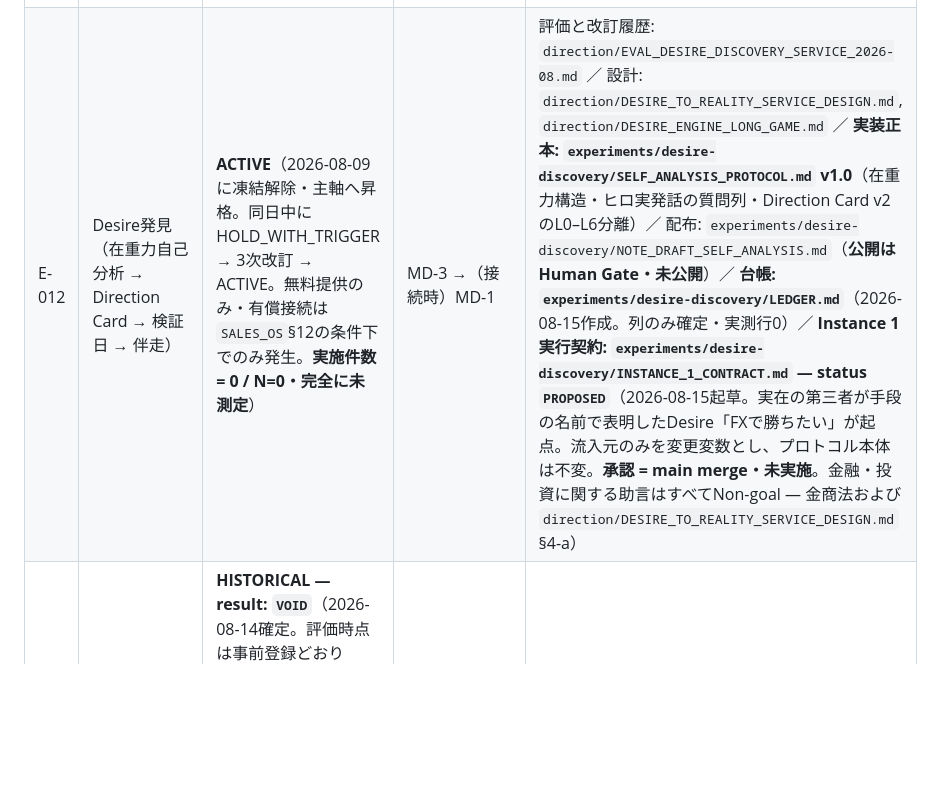
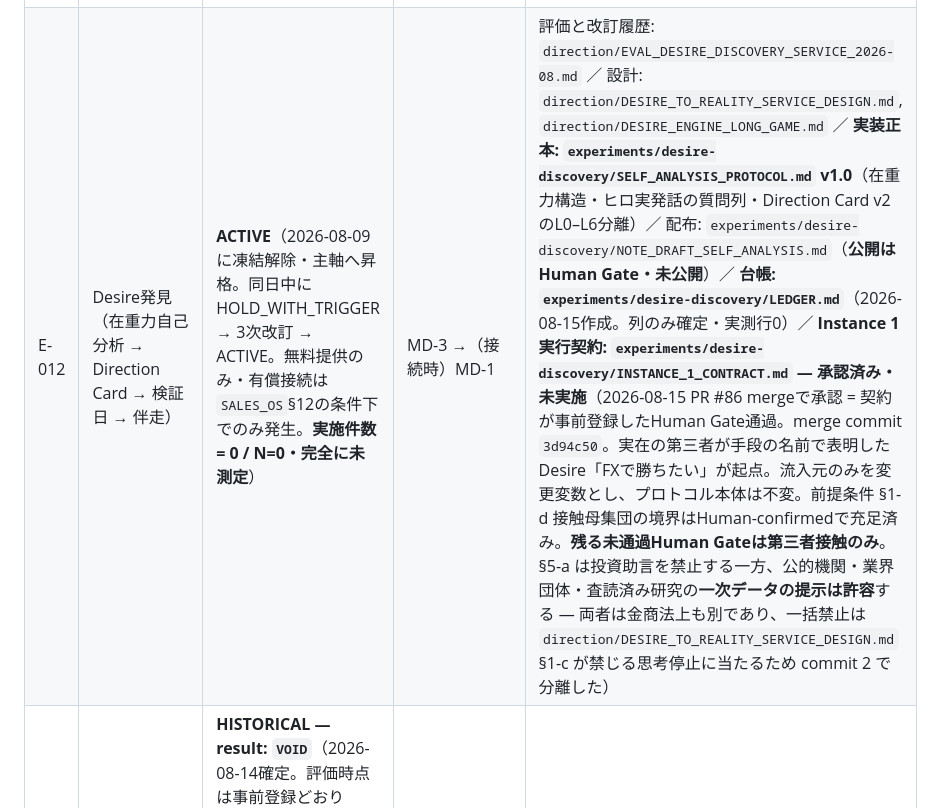
Before and after one commit to LightsOutWorks/atf-loop, a Markdown page: experiments/INDEX.md, the part around the change. Drawn GitHub-style; blank space fills up the shorter version.

```diff
--- a/experiments/INDEX.md
+++ b/experiments/INDEX.md
@@ -17,7 +17,7 @@ Status語彙: `ACTIVE` / `HOLD` / `NO-GO` / `RETIRED` / `HISTORICAL` / `PROPOSED
 | E-009 | Public Succession Signal Sensor | **OPPORTUNITY NOTE**（実装しない。Data Boundary: `CONSTRAINTS.md` Part I §5） | 候補 | 公開Web情報のみのRanking構想。会話レベル |
 | E-010 | WebMCP / Capability Frontier Radar | **OPPORTUNITY NOTE**（常時Radarは実装しない） | 候補 | 会話レベル |
 | E-011 | MD-2 Distribution Canary（Public Content候補生成・C-1/C-2投稿） | **ACTIVE**（C-1投稿 2026-08-08・C-2投稿 2026-08-09 いずれもHuman Commit・World Signal観測中。判定は事前登録ルール「3本×2週間」。C-3タイミングはヒロ判断） | MD-2 | `experiments/md2-distribution/CANARY_2026-08-08_CONTENT_CANDIDATES.md`（main。§H World Signal Logに実投稿文・文体差分・impression実測を記録）／ Identity確定後のプロフィール文案: `experiments/md2-distribution/PROFILE_COPY_LIVING_GROUND.md`（**使用はHuman Gate**） |
-| E-012 | Desire発見（在重力自己分析 → Direction Card → 検証日 → 伴走） | **ACTIVE**（2026-08-09に凍結解除・主軸へ昇格。同日中にHOLD_WITH_TRIGGER → 3次改訂 → ACTIVE。無料提供のみ・有償接続は`SALES_OS`§12の条件下でのみ発生。**実施件数 = 0 / N=0・完全に未測定**） | MD-3 →（接続時）MD-1 | 評価と改訂履歴: `direction/EVAL_DESIRE_DISCOVERY_SERVICE_2026-08.md` ／ 設計: `direction/DESIRE_TO_REALITY_SERVICE_DESIGN.md`, `direction/DESIRE_ENGINE_LONG_GAME.md` ／ **実装正本: `experiments/desire-discovery/SELF_ANALYSIS_PROTOCOL.md` v1.0**（在重力構造・ヒロ実発話の質問列・Direction Card v2のL0–L6分離）／ 配布: `experiments/desire-discovery/NOTE_DRAFT_SELF_ANALYSIS.md`（**公開はHuman Gate・未公開**）／ **台帳: `experiments/desire-discovery/LEDGER.md`**（2026-08-15作成。列のみ確定・実測行0）／ **Instance 1 実行契約: `experiments/desire-discovery/INSTANCE_1_CONTRACT.md` — status `PROPOSED`**（2026-08-15起草。実在の第三者が手段の名前で表明したDesire「FXで勝ちたい」が起点。流入元のみを変更変数とし、プロトコル本体は不変。**承認 = main merge・未実施**。金融・投資に関する助言はすべてNon-goal — 金商法および `direction/DESIRE_TO_REALITY_SERVICE_DESIGN.md` §4-a） |
+| E-012 | Desire発見（在重力自己分析 → Direction Card → 検証日 → 伴走） | **ACTIVE**（2026-08-09に凍結解除・主軸へ昇格。同日中にHOLD_WITH_TRIGGER → 3次改訂 → ACTIVE。無料提供のみ・有償接続は`SALES_OS`§12の条件下でのみ発生。**実施件数 = 0 / N=0・完全に未測定**） | MD-3 →（接続時）MD-1 | 評価と改訂履歴: `direction/EVAL_DESIRE_DISCOVERY_SERVICE_2026-08.md` ／ 設計: `direction/DESIRE_TO_REALITY_SERVICE_DESIGN.md`, `direction/DESIRE_ENGINE_LONG_GAME.md` ／ **実装正本: `experiments/desire-discovery/SELF_ANALYSIS_PROTOCOL.md` v1.0**（在重力構造・ヒロ実発話の質問列・Direction Card v2のL0–L6分離）／ 配布: `experiments/desire-discovery/NOTE_DRAFT_SELF_ANALYSIS.md`（**公開はHuman Gate・未公開**）／ **台帳: `experiments/desire-discovery/LEDGER.md`**（2026-08-15作成。列のみ確定・実測行0）／ **Instance 1 実行契約: `experiments/desire-discovery/INSTANCE_1_CONTRACT.md` — 承認済み・未実施**（2026-08-15 PR #86 mergeで承認 = 契約が事前登録したHuman Gate通過。merge commit `3d94c50`。実在の第三者が手段の名前で表明したDesire「FXで勝ちたい」が起点。流入元のみを変更変数とし、プロトコル本体は不変。前提条件 §1-d 接触母集団の境界はHuman-confirmedで充足済み。**残る未通過Human Gateは第三者接触のみ**。§5-a は投資助言を禁止する一方、公的機関・業界団体・査読済み研究の**一次データの提示は許容**する — 両者は金商法上も別であり、一括禁止は `direction/DESIRE_TO_REALITY_SERVICE_DESIGN.md` §1-c が禁じる思考停止に当たるため commit 2 で分離した） |
 | E-013 | Daily Encounter Queue Canary（3日限定・毎日最大10件・Human manual send） | **HISTORICAL — result: `VOID`**（2026-08-14確定。評価時点は事前登録どおり2026-08-11 23:59 JST。**Day 1のみ Human-confirmed**: 配達4 / SENT 4 / REPLY 0 / 実費 USD 0.1631（daily cap 0.18内）。**Day 2 / Day 3 = `UNKNOWN`** — 実行されたともされなかったとも断定しない。Human-confirmed記録・再現可能artifactが無く検証不能。**`FAIL` でも `KILL` でもない**。品質・需要・返信率について学習しない。**xAI追加チャージなし**（USD 10は独立 `HOLD` のまま・auto top-up OFF）。Day 4以降の自動継続なし。**再試行は継続ではなく新規事前登録**——private session state依存を外し、trigger発火・生成・配達・実費が独立検証できることが最低条件） | MD-2 → MD-1 | **台帳: `experiments/encounter-queue/LEDGER.md`**（Final Verdict節が正本。join key = cluster / 送信文面 / freshness を送信時点で確定記録する設計自体は反証されていない——反証されたのは実行経路の検証可能性）。Capability Learnings（xAI API仕様・コスト実測・egress制約）も同台帳が保持。Budget: daily USD 0.18 / 3-day USD 0.50 / top-up禁止 |
 | E-014 | Desire to Game Reality Test（実在Desire起点の最小ゲーム変換・N 3〜5・無償・Human観測。変更変数はDesireの起点のみ: AI発案→実在人間の発話） | **ACTIVE — Phase 1未着手・納品0**（2026-08-13 PR #65 mergeで承認 = 契約が事前登録したHuman Gate通過。merge commit `0dcf7d6`） | MD-1（無償前段）/ MD-3 | 評価と契約: `direction/EVAL_DESIRE_TO_GAME_2026-08.md`（VERDICT: 仮説GO / Reality Test MODIFY / 商品仮説HOLD / Factory再稼働NO_ACTION。Repair / Continuation分離 = 2026-08-13 Human裁定を含む）。**台帳: `experiments/desire-to-game/LEDGER.md`**（作成済み。PII非記載・匿名ID・作品はrepo外でSHA-256のみ記録）。budget_cap: 追加支出 JPY 0 / Human時間 合計90分。公開なし・課金なし・D-001のHOLD不変 |
 | E-015 | ECHO — Autonomous Game Creation & Evolution Loop v0（Human Desire起点のゼロ生成 → 実ブラウザAI Player → 1改善仮説 → 5 variants → 独立盲検評価 → 淘汰。Round 1完走） | **ACTIVE — Round 1完了 / champion = echo-v1.html / 外部ユーザー0** | MD-1（無償前段）/ MD-3 | 記録: `experiments/echo/LEARNING.md`（Round 1の正本）／ baseline `echo-v0.html` sha256 `f144b413…`／ champion `echo-v1.html` sha256 `00dfbf85…`／ AI Player `echo/play.cjs`。**Machine Evaluationのみで判定済み**——需要・面白さ・WTP・Revenueは全て `UNKNOWN`（D-013）。公開・課金なし |
```
Also changed, not shown: CURRENT_STATE.md (+3 -3 lines).
